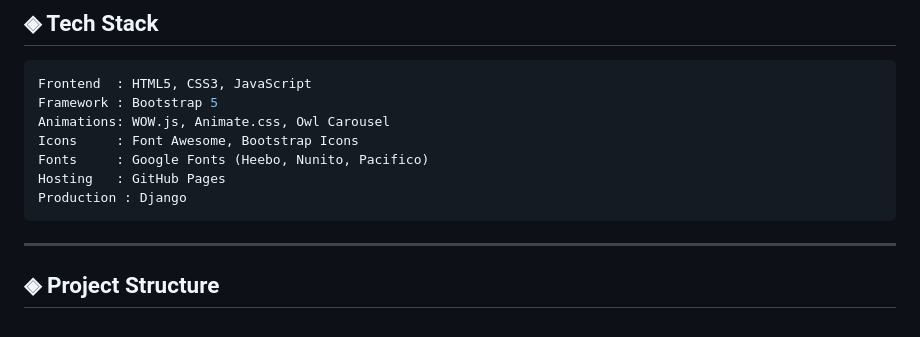
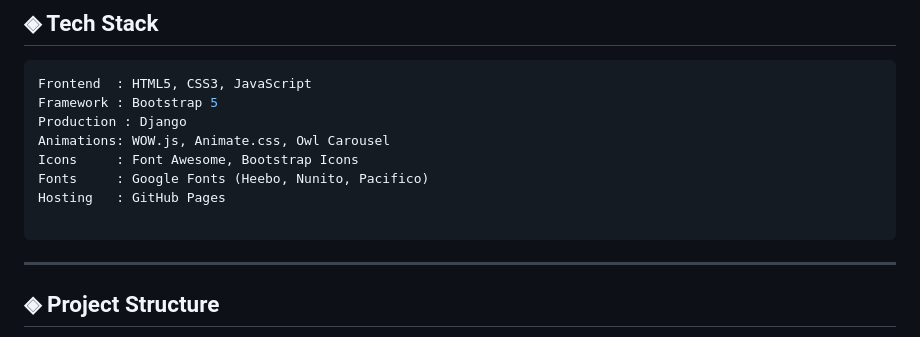
Before and after one commit to SOMU3103/Doorpay, a Markdown page: README.md, the part around one of its changes. GitHub-like rendering.

````diff
--- a/README.md
+++ b/README.md
@@ -87,11 +87,12 @@ DoorPay Website
 ```yaml
 Frontend  : HTML5, CSS3, JavaScript
 Framework : Bootstrap 5
+Production : Django
 Animations: WOW.js, Animate.css, Owl Carousel
 Icons     : Font Awesome, Bootstrap Icons
 Fonts     : Google Fonts (Heebo, Nunito, Pacifico)
 Hosting   : GitHub Pages
-Production : Django
+
 ```
 
 ---
````
Also changed, not shown: other parts of README.md (+1 -1 lines).
